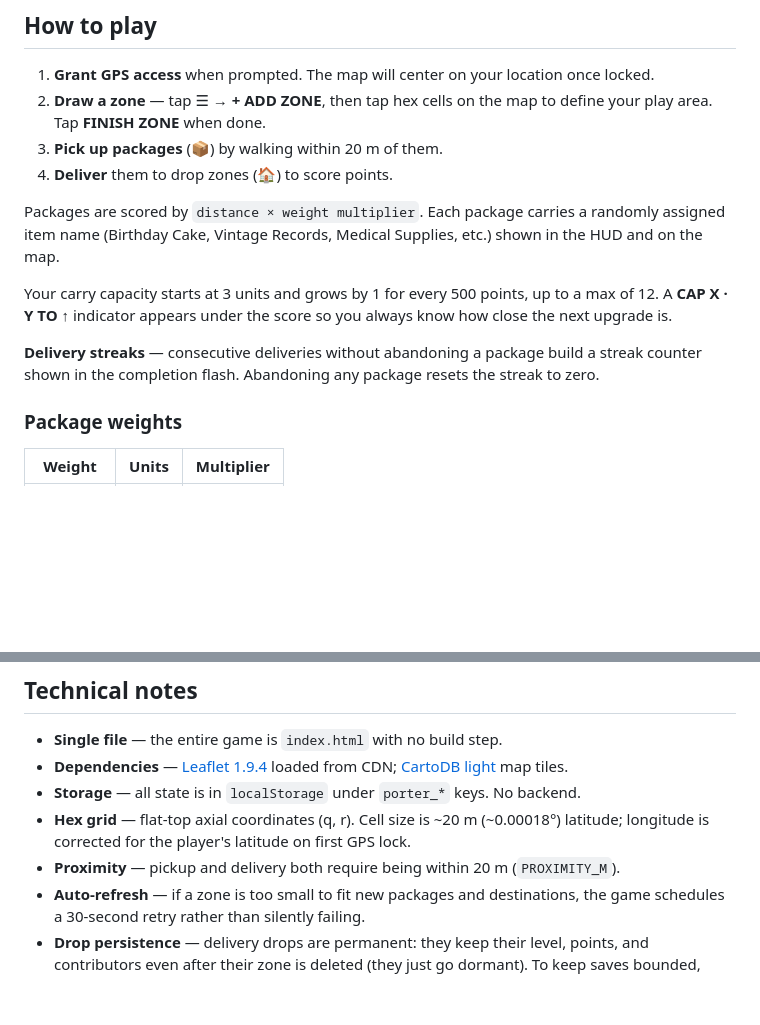
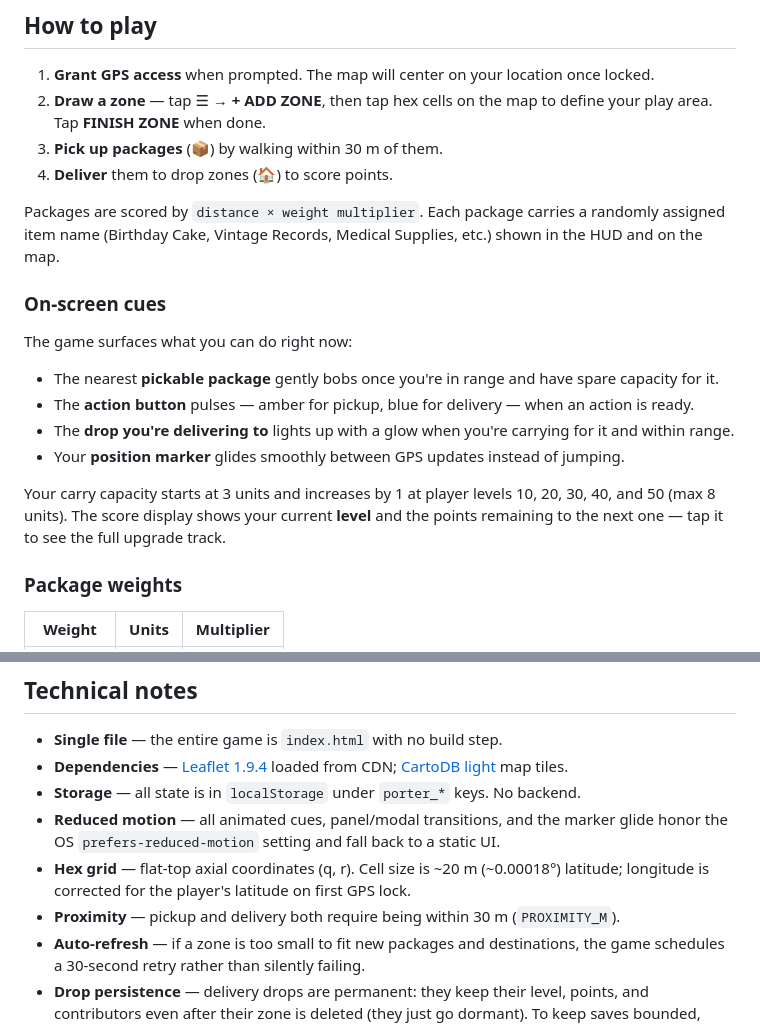
Before and after one commit to MetroidRhyme/PorterGame, a Markdown page: README.md, 2 parts joined by grey strips. Drawn GitHub-style; blank space fills up the shorter version.

Commit message:
Update README with new UX cues and fix stale gameplay facts
Add the On-screen cues section (package bob, action-button pulse, deliverable
glow, marker glide) and a reduced-motion note. Fix outdated facts: pickup
proximity is 30 m not 20 m, capacity is level-based (max 8U) not points-based,
and remove the Delivery streaks section describing a feature that no longer
exists in the code.

Co-Authored-By: Claude Opus 4.8 <noreply@anthropic.com>

```diff
--- a/README.md
+++ b/README.md
@@ -10,14 +10,21 @@ A location-based walking game played in your real neighborhood. Walk the streets
 
 1. **Grant GPS access** when prompted. The map will center on your location once locked.
 2. **Draw a zone** — tap ☰ → **+ ADD ZONE**, then tap hex cells on the map to define your play area. Tap **FINISH ZONE** when done.
-3. **Pick up packages** (📦) by walking within 20 m of them.
+3. **Pick up packages** (📦) by walking within 30 m of them.
 4. **Deliver** them to drop zones (🏠) to score points.
 
 Packages are scored by `distance × weight multiplier`. Each package carries a randomly assigned item name (Birthday Cake, Vintage Records, Medical Supplies, etc.) shown in the HUD and on the map.
 
-Your carry capacity starts at 3 units and grows by 1 for every 500 points, up to a max of 12. A **CAP X · Y TO ↑** indicator appears under the score so you always know how close the next upgrade is.
+### On-screen cues
 
-**Delivery streaks** — consecutive deliveries without abandoning a package build a streak counter shown in the completion flash. Abandoning any package resets the streak to zero.
+The game surfaces what you can do right now:
+
+- The nearest **pickable package** gently bobs once you're in range and have spare capacity for it.
+- The **action button** pulses — amber for pickup, blue for delivery — when an action is ready.
+- The **drop you're delivering to** lights up with a glow when you're carrying for it and within range.
+- Your **position marker** glides smoothly between GPS updates instead of jumping.
+
+Your carry capacity starts at 3 units and increases by 1 at player levels 10, 20, 30, 40, and 50 (max 8 units). The score display shows your current **level** and the points remaining to the next one — tap it to see the full upgrade track.
 
 ### Package weights
 
@@ -72,7 +79,8 @@ You can paint your entire accessible area, or place just a handful of hexes in s
 - **Single file** — the entire game is `index.html` with no build step.
 - **Dependencies** — [Leaflet 1.9.4](https://leafletjs.com/) loaded from CDN; [CartoDB light](https://carto.com/basemaps/) map tiles.
 - **Storage** — all state is in `localStorage` under `porter_*` keys. No backend.
+- **Reduced motion** — all animated cues, panel/modal transitions, and the marker glide honor the OS `prefers-reduced-motion` setting and fall back to a static UI.
 - **Hex grid** — flat-top axial coordinates (q, r). Cell size is ~20 m (~0.00018°) latitude; longitude is corrected for the player's latitude on first GPS lock.
-- **Proximity** — pickup and delivery both require being within 20 m (`PROXIMITY_M`).
+- **Proximity** — pickup and delivery both require being within 30 m (`PROXIMITY_M`).
 - **Auto-refresh** — if a zone is too small to fit new packages and destinations, the game schedules a 30-second retry rather than silently failing.
 - **Drop persistence** — delivery drops are permanent: they keep their level, points, and contributors even after their zone is deleted (they just go dormant). To keep saves bounded, never-used auto-generated drops (no deliveries, points, or contributors) whose zone is gone are pruned on load.
```
